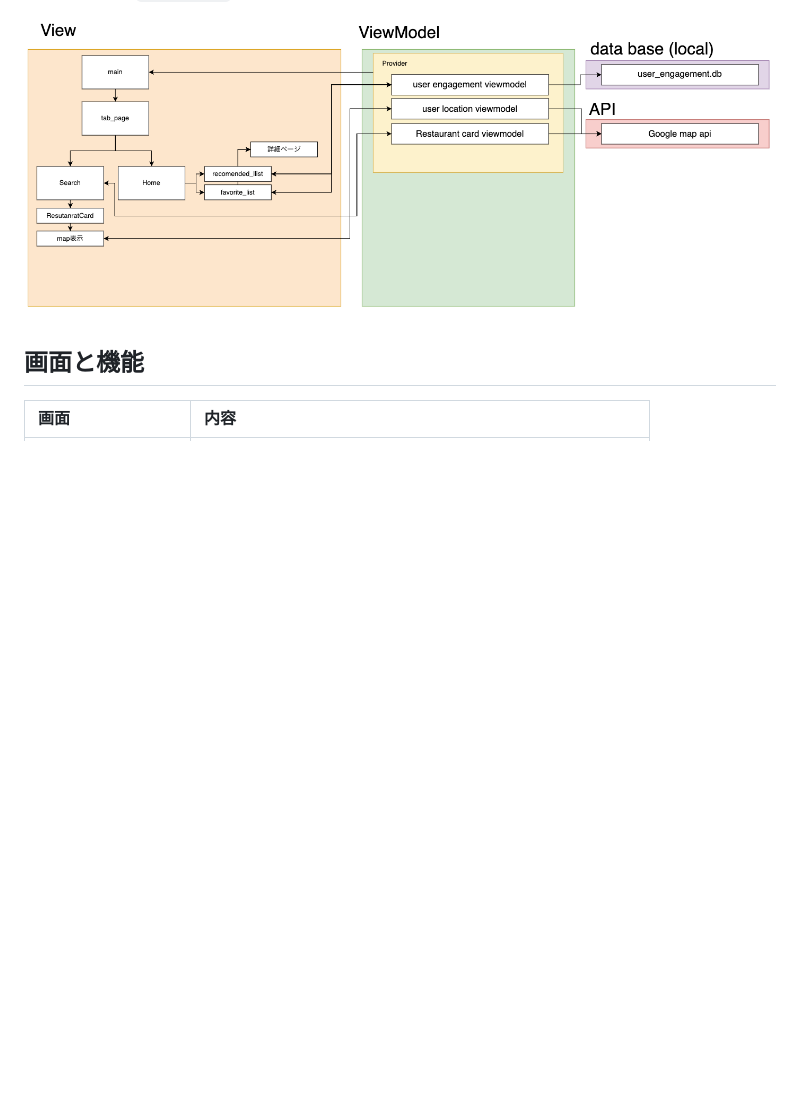
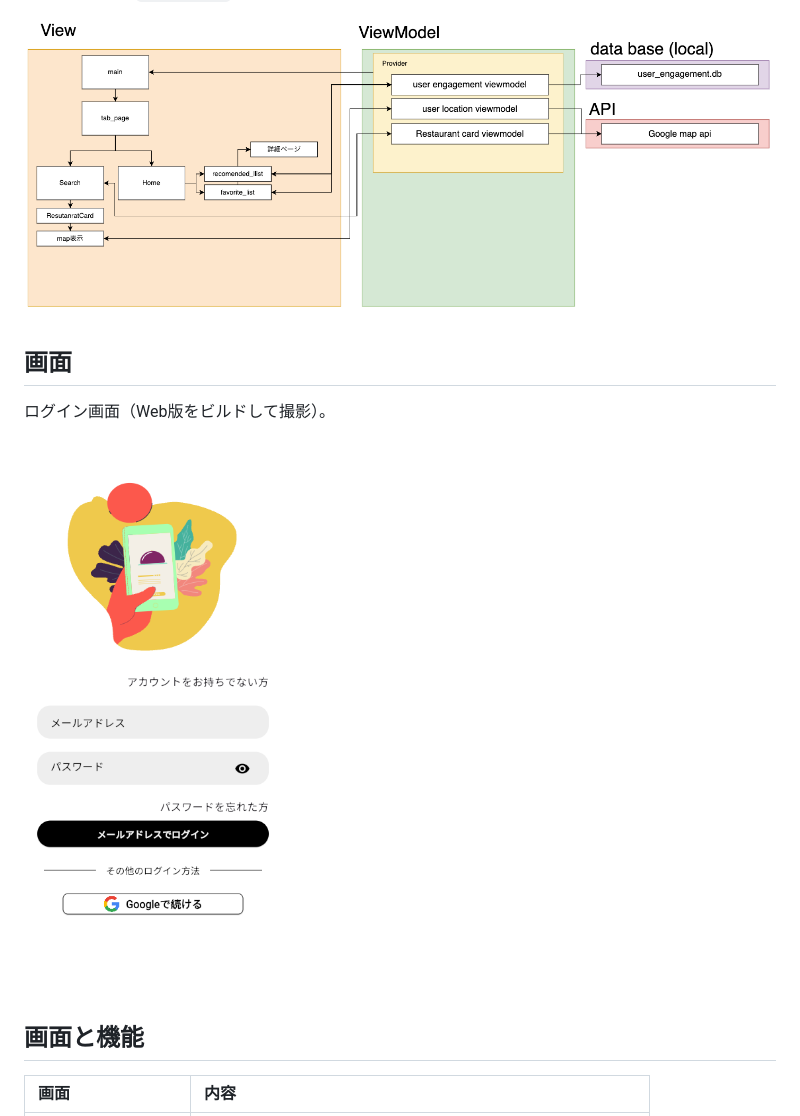
Before and after one commit to hayato-0510/gohan, a Markdown page: README.md, the part around the change. Rendered like a GitHub page; pictures changed too: docs/images/screen-login.png (added); blank space fills up the shorter version.

Commit message:
READMEにログイン画面のスクリーンショットを追加

```diff
--- a/README.md
+++ b/README.md
@@ -6,6 +6,12 @@ Gohanは、従来のアプリやGoogle Mapsでは見つけにくいレストラ
 ## フロー
 最新のフローは`flow.drawio`ファイルを[drawio](https://app.diagrams.net/)で確認してください。
 ![フロー図](docs/img/image.png)
+
+## 画面
+
+ログイン画面（Web版をビルドして撮影）。
+
+![ログイン画面](docs/images/screen-login.png)
 
 ## 画面と機能
 
```
